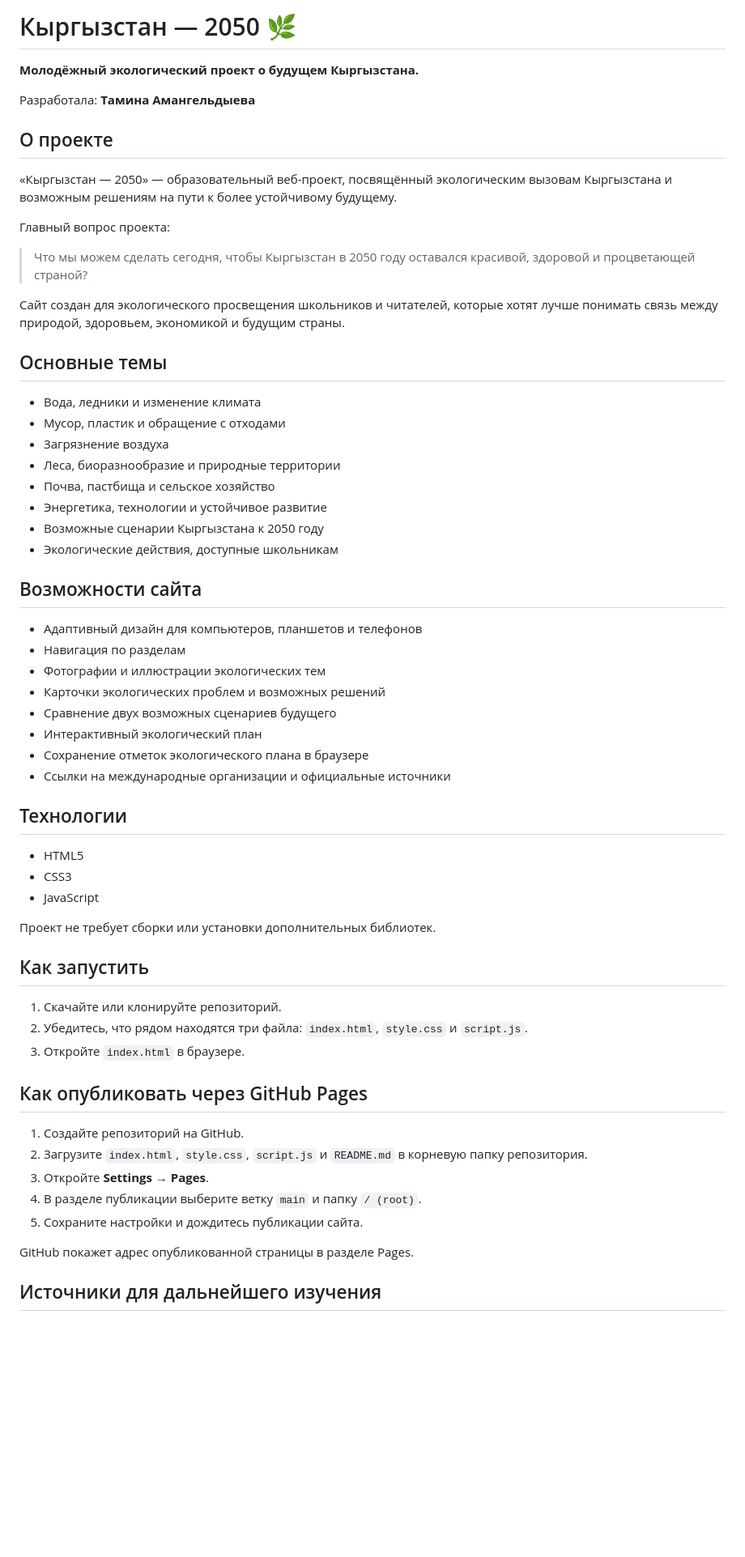
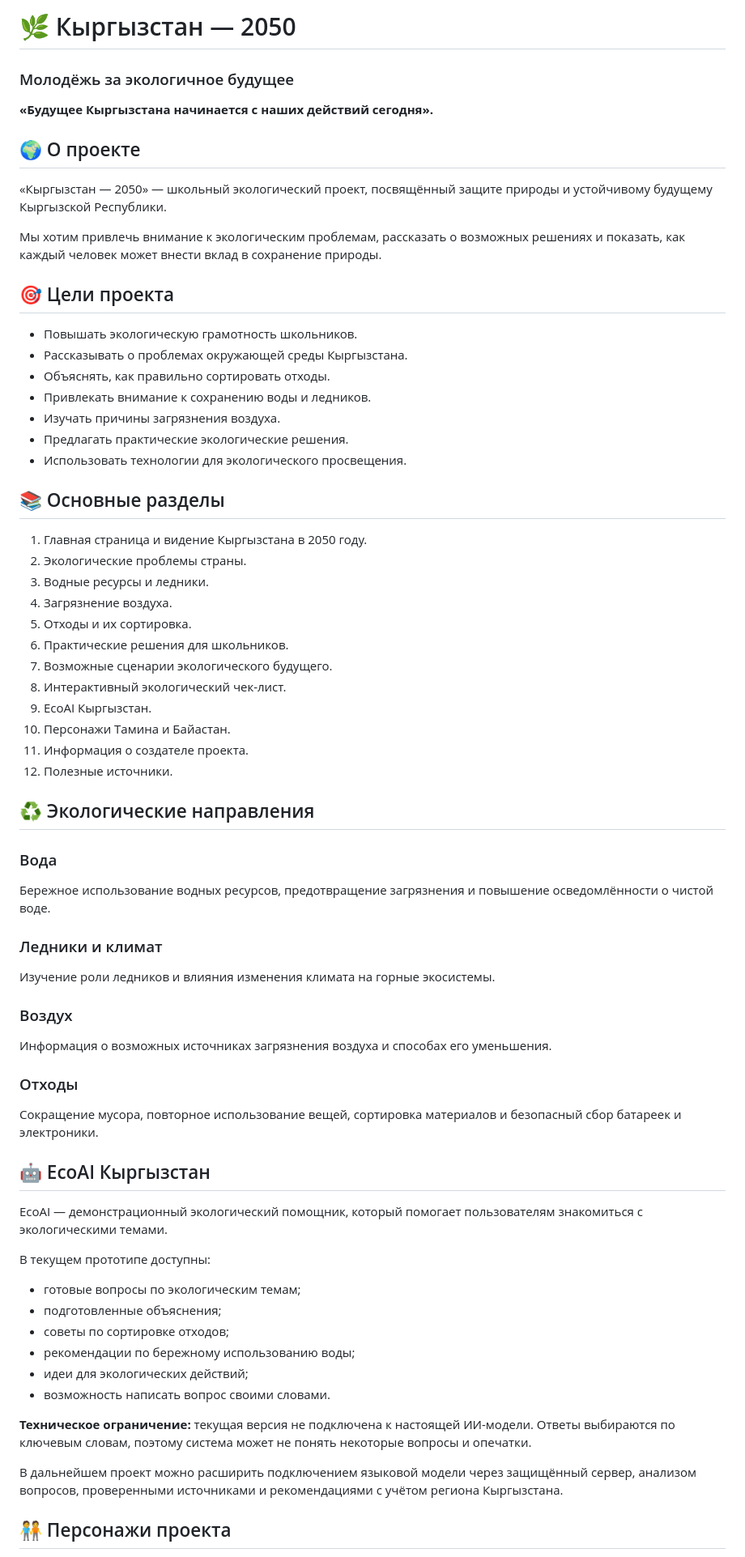
Before and after one commit to tamina12/school-kyrgyzstan-2050, a Markdown page: README.md, the part around one of its changes. Shown at 81% size. Rendered like a GitHub page; blank space fills up the shorter version.

Commit message:
Revise README for clarity and updated project details
Updated the README to enhance clarity and structure, including new sections and improved formatting.

```diff
--- a/README.md
+++ b/README.md
@@ -1,72 +1,70 @@
 
-# Кыргызстан — 2050 🌿
+# 🌿 Кыргызстан — 2050
 
-**Молодёжный экологический проект о будущем Кыргызстана.**
+### Молодёжь за экологичное будущее
 
-Разработала: **Тамина Амангельдыева**
+**«Будущее Кыргызстана начинается с наших действий сегодня».**
 
-## О проекте
+## 🌍 О проекте
 
-«Кыргызстан — 2050» — образовательный веб-проект, посвящённый
-экологическим вызовам Кыргызстана и возможным решениям на пути
-к более устойчивому будущему.
+«Кыргызстан — 2050» — школьный экологический проект, посвящённый защите природы и устойчивому будущему Кыргызской Республики.
 
-Главный вопрос проекта:
+Мы хотим привлечь внимание к экологическим проблемам, рассказать о возможных решениях и показать, как каждый человек может внести вклад в сохранение природы.
 
-> Что мы можем сделать сегодня, чтобы Кыргызстан в 2050 году
-> оставался красивой, здоровой и процветающей страной?
+## 🎯 Цели проекта
 
-Сайт создан для экологического просвещения школьников и читателей,
-которые хотят лучше понимать связь между природой, здоровьем,
-экономикой и будущим страны.
+- Повышать экологическую грамотность школьников.
+- Рассказывать о проблемах окружающей среды Кыргызстана.
+- Объяснять, как правильно сортировать отходы.
+- Привлекать внимание к сохранению воды и ледников.
+- Изучать причины загрязнения воздуха.
+- Предлагать практические экологические решения.
+- Использовать технологии для экологического просвещения.
 
-## Основные темы
+## 📚 Основные разделы
 
-- Вода, ледники и изменение климата
-- Мусор, пластик и обращение с отходами
-- Загрязнение воздуха
-- Леса, биоразнообразие и природные территории
-- Почва, пастбища и сельское хозяйство
-- Энергетика, технологии и устойчивое развитие
-- Возможные сценарии Кыргызстана к 2050 году
-- Экологические действия, доступные школьникам
+1. Главная страница и видение Кыргызстана в 2050 году.
+2. Экологические проблемы страны.
+3. Водные ресурсы и ледники.
+4. Загрязнение воздуха.
+5. Отходы и их сортировка.
+6. Практические решения для школьников.
+7. Возможные сценарии экологического будущего.
+8. Интерактивный экологический чек-лист.
+9. EcoAI Кыргызстан.
+10. Персонажи Тамина и Байастан.
+11. Информация о создателе проекта.
+12. Полезные источники.
 
-## Возможности сайта
+## ♻️ Экологические направления
 
-- Адаптивный дизайн для компьютеров, планшетов и телефонов
-- Навигация по разделам
-- Фотографии и иллюстрации экологических тем
-- Карточки экологических проблем и возможных решений
-- Сравнение двух возможных сценариев будущего
-- Интерактивный экологический план
-- Сохранение отметок экологического плана в браузере
-- Ссылки на международные организации и официальные источники
+### Вода
+Бережное использование водных ресурсов, предотвращение загрязнения и повышение осведомлённости о чистой воде.
 
-## Технологии
+### Ледники и климат
+Изучение роли ледников и влияния изменения климата на горные экосистемы.
 
-- HTML5
-- CSS3
-- JavaScript
+### Воздух
+Информация о возможных источниках загрязнения воздуха и способах его уменьшения.
 
-Проект не требует сборки или установки дополнительных библиотек.
+### Отходы
+Сокращение мусора, повторное использование вещей, сортировка материалов и безопасный сбор батареек и электроники.
 
-## Как запустить
+## 🤖 EcoAI Кыргызстан
 
-1. Скачайте или клонируйте репозиторий.
-2. Убедитесь, что рядом находятся три файла:
-   `index.html`, `style.css` и `script.js`.
-3. Откройте `index.html` в браузере.
+EcoAI — демонстрационный экологический помощник, который помогает пользователям знакомиться с экологическими темами.
 
-## Как опубликовать через GitHub Pages
+В текущем прототипе доступны:
+- готовые вопросы по экологическим темам;
+- подготовленные объяснения;
+- советы по сортировке отходов;
+- рекомендации по бережному использованию воды;
+- идеи для экологических действий;
+- возможность написать вопрос своими словами.
 
-1. Создайте репозиторий на GitHub.
-2. Загрузите `index.html`, `style.css`, `script.js` и `README.md`
-   в корневую папку репозитория.
-3. Откройте **Settings → Pages**.
-4. В разделе публикации выберите ветку `main` и папку `/ (root)`.
-5. Сохраните настройки и дождитесь публикации сайта.
+**Техническое ограничение:** текущая версия не подключена к настоящей ИИ-модели. Ответы выбираются по ключевым словам, поэтому система может не понять некоторые вопросы и опечатки.
 
-GitHub покажет адрес опубликованной страницы в разделе Pages.
+В дальнейшем проект можно расширить подключением языковой модели через защищённый сервер, анализом вопросов, проверенными источниками и рекомендациями с учётом региона Кыргызстана.
 
-## Источники для дальнейшего изучения
+## 🧑‍🤝‍🧑 Персонажи проекта
 
```
Also changed, not shown: other parts of README.md (+52 -22 lines).
